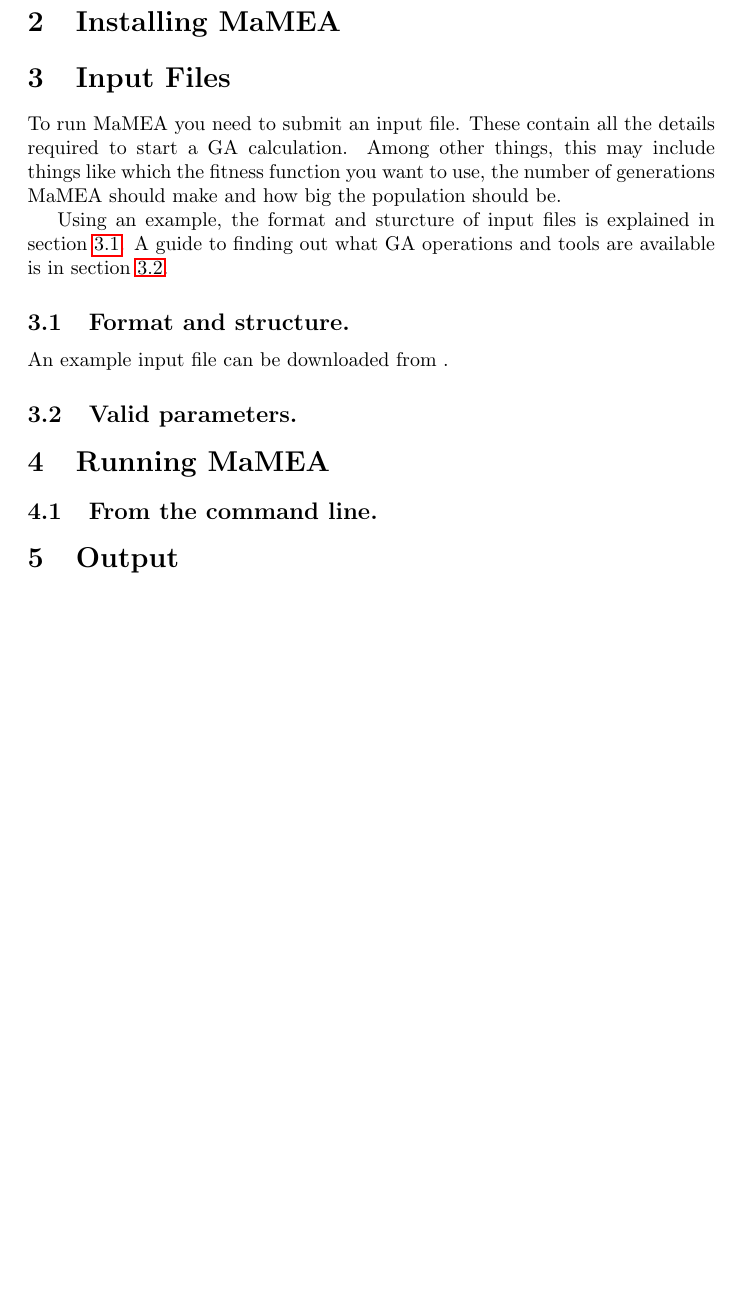
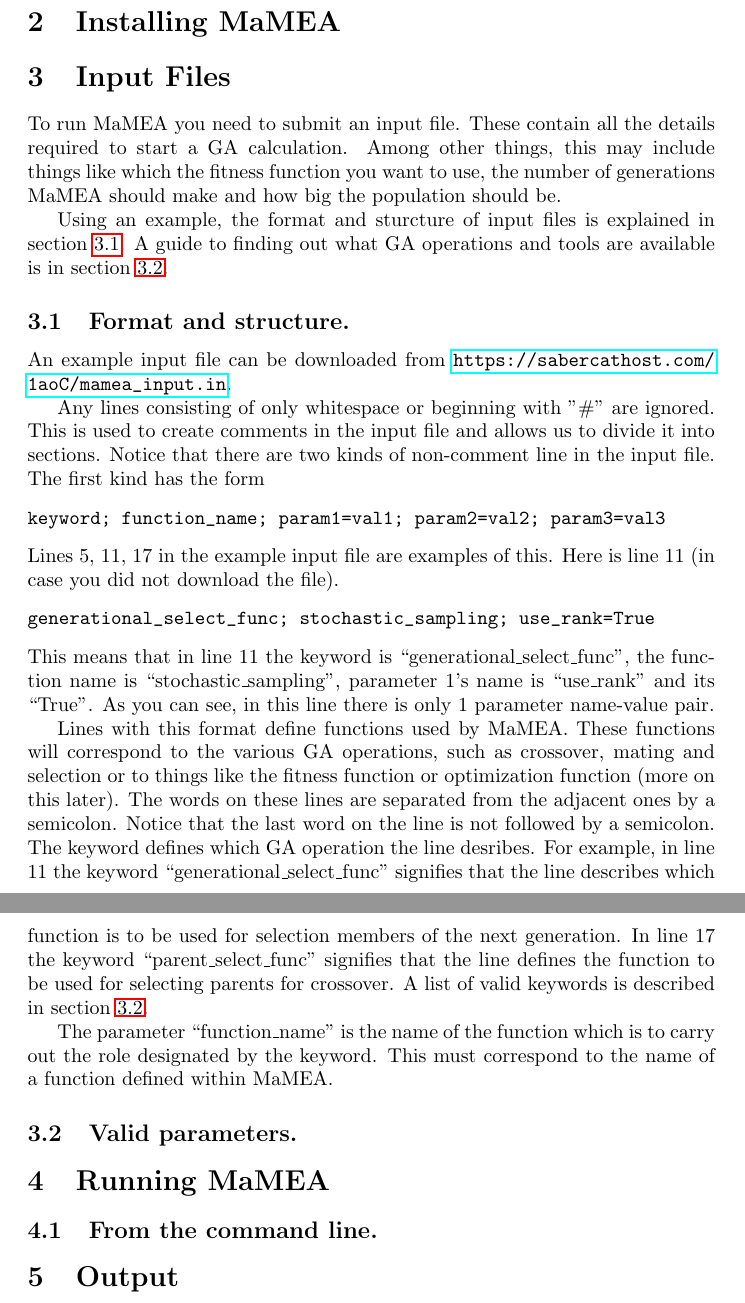
Before and after one commit to lukasturcani/stk, a LaTeX document (documentation/users_guide/users_guide.tex): part of page 3 of 3 before the commit and two parts of pages 3 and 4 of 4 after it, the two joined at a grey line, cut so that both start at the same text, the shorter picture padded with empty space. Compiled offline with pdfLaTeX.

Commit message:
updated users guide

```diff
--- a/documentation/users_guide/users_guide.tex
+++ b/documentation/users_guide/users_guide.tex
@@ -27,7 +27,22 @@ Using an example, the format and sturcture of input files is explained in sectio
 \subsection{Format and structure.}
 \label{input_files_format_and_structure}
 
-An example input file can be downloaded from \href{}.
+An example input file can be downloaded from \url{https://sabercathost.com/1aoC/mamea_input.in}.
+
+Any lines consisting of only whitespace or beginning with "\#" are ignored. This is used to create comments in the input file and allows us to divide it into sections. Notice that there are two kinds of non-comment line in the input file. The first kind has the form
+\begin{verbatim}
+keyword; function_name; param1=val1; param2=val2; param3=val3
+\end{verbatim}
+Lines 5, 11, 17 in the example input file are examples of this. Here is line 11 (in case you did not download the file).
+\begin{verbatim}
+generational_select_func; stochastic_sampling; use_rank=True
+\end{verbatim}
+This means that in line 11 the keyword is ``generational\_select\_func", the function name is ``stochastic\_sampling", parameter 1's name is ``use\_rank" and its ``True". As you can see, in this line there is only 1 parameter name-value pair.
+
+Lines with this format define functions used by MaMEA. These functions will correspond to the various GA operations, such as crossover, mating and selection or to things like the fitness function or optimization function (more on this later). The words on these lines are separated from the adjacent ones by a semicolon. Notice that the last word on the line is not followed by a semicolon. The keyword defines which GA operation the line desribes. For example, in line 11 the keyword ``generational\_select\_func" signifies that the line describes which function is to be used for selection members of the next generation. In line 17 the keyword ``parent\_select\_func" signifies that the line defines the function to be used for selecting parents for crossover. A list of valid keywords is described in section \ref{input_files_valid_parameters}.
+
+The parameter ``function\_name" is the name of the function which is to carry out the role designated by the keyword. This must correspond to the name of a function defined within MaMEA.
+
 
 
 \subsection{Valid parameters.}
```
Also changed, not shown: documentation/users_guide/users_guide.pdf, 4 other files.
